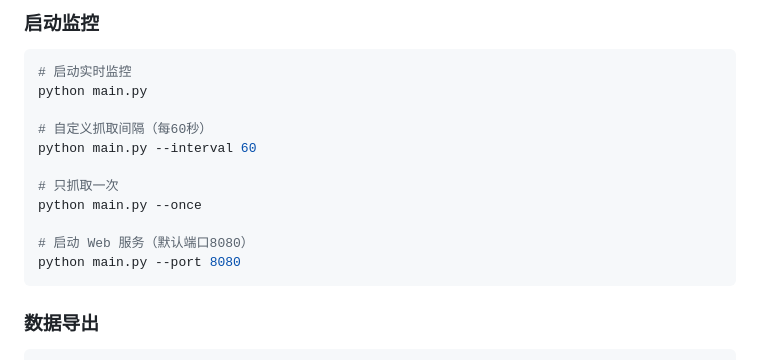
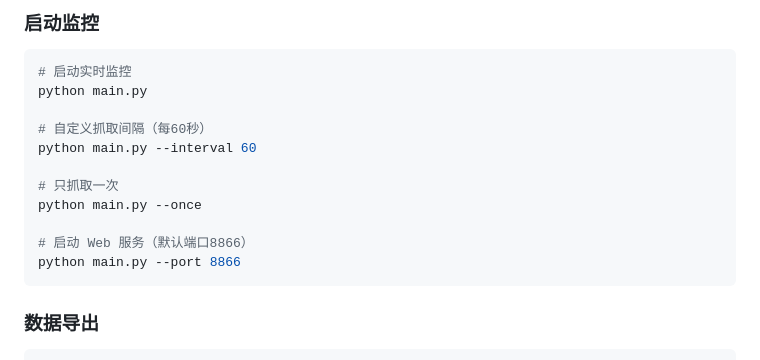
Before and after one commit to i-bugmaker/FinFeed, a Markdown page: README.md, the part around the change. Rendered like a GitHub page.

Commit message:
docs: 更正 README 中 Web 服务默认端口说明 8080→8866
Ultraworked with [Sisyphus](https://github.com/code-yeongyu/oh-my-openagent)

Co-authored-by: Sisyphus <clio-agent@sisyphuslabs.ai>

````diff
--- a/README.md
+++ b/README.md
@@ -76,8 +76,8 @@ python main.py --interval 60
 # 只抓取一次
 python main.py --once
 
-# 启动 Web 服务（默认端口8080）
-python main.py --port 8080
+# 启动 Web 服务（默认端口8866）
+python main.py --port 8866
 ```
 
 ### 数据导出
````
